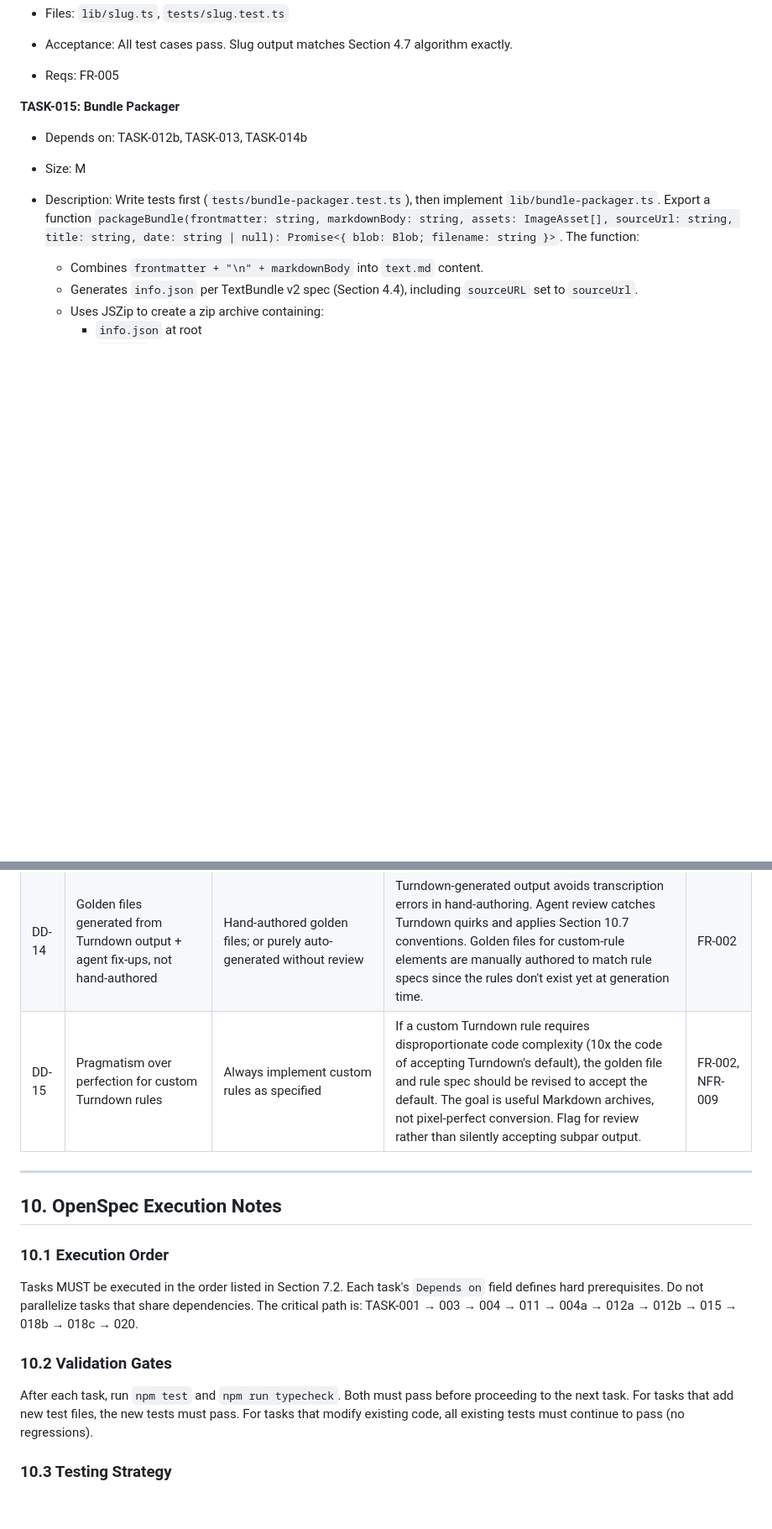
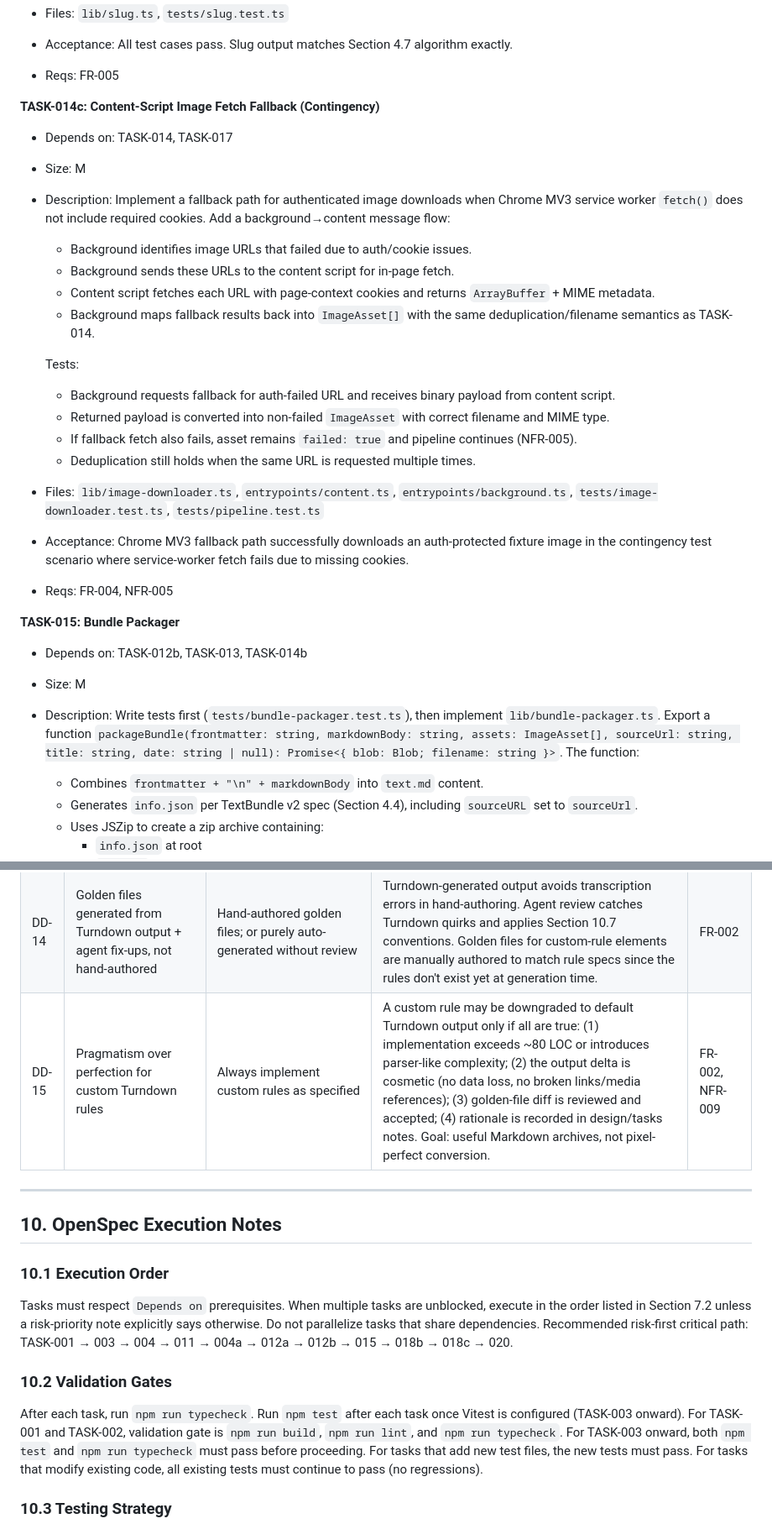
Before and after one commit to textbundle/textbundler-extension, a Markdown page: docs/SPEC.md, 2 parts joined by grey strips. Shown at 84% size. GitHub-like rendering; blank space fills up the shorter version.

Commit message:
docs: update specs with flow shortcomings
Co-authored-by: Codex <noreply@openai.com>

```diff
--- a/docs/SPEC.md
+++ b/docs/SPEC.md
@@ -889,6 +891,24 @@ Not applicable in the traditional sense (no server). Debugging strategy:
 - Files: `lib/slug.ts`, `tests/slug.test.ts`
 - Acceptance: All test cases pass. Slug output matches Section 4.7 algorithm exactly.
 - Reqs: FR-005
+
+**TASK-014c: Content-Script Image Fetch Fallback (Contingency)**
+- Depends on: TASK-014, TASK-017
+- Size: M
+- Description: Implement a fallback path for authenticated image downloads when Chrome MV3 service worker `fetch()` does not include required cookies. Add a background→content message flow:
+  - Background identifies image URLs that failed due to auth/cookie issues.
+  - Background sends these URLs to the content script for in-page fetch.
+  - Content script fetches each URL with page-context cookies and returns `ArrayBuffer` + MIME metadata.
+  - Background maps fallback results back into `ImageAsset[]` with the same deduplication/filename semantics as TASK-014.
+
+  Tests:
+  - Background requests fallback for auth-failed URL and receives binary payload from content script.
+  - Returned payload is converted into non-failed `ImageAsset` with correct filename and MIME type.
+  - If fallback fetch also fails, asset remains `failed: true` and pipeline continues (NFR-005).
+  - Deduplication still holds when the same URL is requested multiple times.
+- Files: `lib/image-downloader.ts`, `entrypoints/content.ts`, `entrypoints/background.ts`, `tests/image-downloader.test.ts`, `tests/pipeline.test.ts`
+- Acceptance: Chrome MV3 fallback path successfully downloads an auth-protected fixture image in the contingency test scenario where service-worker fetch fails due to missing cookies.
+- Reqs: FR-004, NFR-005
 
 **TASK-015: Bundle Packager**
 - Depends on: TASK-012b, TASK-013, TASK-014b
@@ -1134,7 +1157,7 @@ Critical path: 001 → 003 → 004 → 011 → 004a → 012a → 012b → 015
 | DD-12 | Optimistic image URL rewriting with post-hoc patching over download-first approach | Download images before Markdown conversion; pass download results to converter | Optimistic rewriting keeps the converter stateless (it doesn't need to know about download results). Patching is a simple `replaceAll()` on unique, deterministic filenames. The alternative would couple the converter to the downloader, complicating both modules. | FR-004, NFR-005 |
 | DD-13 | Split TASK-012 (7 rules) into 3 subtasks | Single large task | Each subtask is independently testable and reviewable. Isolates failures: a bug in aside detection doesn't block table preservation. Reduces cognitive load per task for agents. | FR-002 |
 | DD-14 | Golden files generated from Turndown output + agent fix-ups, not hand-authored | Hand-authored golden files; or purely auto-generated without review | Turndown-generated output avoids transcription errors in hand-authoring. Agent review catches Turndown quirks and applies Section 10.7 conventions. Golden files for custom-rule elements are manually authored to match rule specs since the rules don't exist yet at generation time. | FR-002 |
-| DD-15 | Pragmatism over perfection for custom Turndown rules | Always implement custom rules as specified | If a custom Turndown rule requires disproportionate code complexity (10x the code of accepting Turndown's default), the golden file and rule spec should be revised to accept the default. The goal is useful Markdown archives, not pixel-perfect conversion. Flag for review rather than silently accepting subpar output. | FR-002, NFR-009 |
+| DD-15 | Pragmatism over perfection for custom Turndown rules | Always implement custom rules as specified | A custom rule may be downgraded to default Turndown output only if all are true: (1) implementation exceeds ~80 LOC or introduces parser-like complexity; (2) the output delta is cosmetic (no data loss, no broken links/media references); (3) golden-file diff is reviewed and accepted; (4) rationale is recorded in design/tasks notes. Goal: useful Markdown archives, not pixel-perfect conversion. | FR-002, NFR-009 |
 
 ---
 
@@ -1142,11 +1165,11 @@ Critical path: 001 → 003 → 004 → 011 → 004a → 012a → 012b → 015
 
 ### 10.1 Execution Order
 
-Tasks MUST be executed in the order listed in Section 7.2. Each task's `Depends on` field defines hard prerequisites. Do not parallelize tasks that share dependencies. The critical path is: TASK-001 → 003 → 004 → 011 → 004a → 012a → 012b → 015 → 018b → 018c → 020.
+Tasks must respect `Depends on` prerequisites. When multiple tasks are unblocked, execute in the order listed in Section 7.2 unless a risk-priority note explicitly says otherwise. Do not parallelize tasks that share dependencies. Recommended risk-first critical path: TASK-001 → 003 → 004 → 011 → 004a → 012a → 012b → 015 → 018b → 018c → 020.
 
 ### 10.2 Validation Gates
 
-After each task, run `npm test` and `npm run typecheck`. Both must pass before proceeding to the next task. For tasks that add new test files, the new tests must pass. For tasks that modify existing code, all existing tests must continue to pass (no regressions).
+After each task, run `npm run typecheck`. Run `npm test` after each task once Vitest is configured (TASK-003 onward). For TASK-001 and TASK-002, validation gate is `npm run build`, `npm run lint`, and `npm run typecheck`. For TASK-003 onward, both `npm test` and `npm run typecheck` must pass before proceeding. For tasks that add new test files, the new tests must pass. For tasks that modify existing code, all existing tests must continue to pass (no regressions).
 
 ### 10.3 Testing Strategy
 
```
Also changed, not shown: other parts of docs/SPEC.md (+13 -7 lines).
